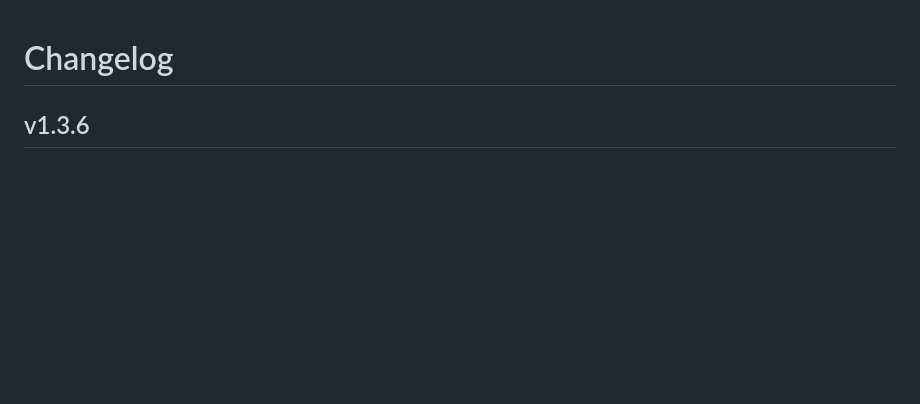
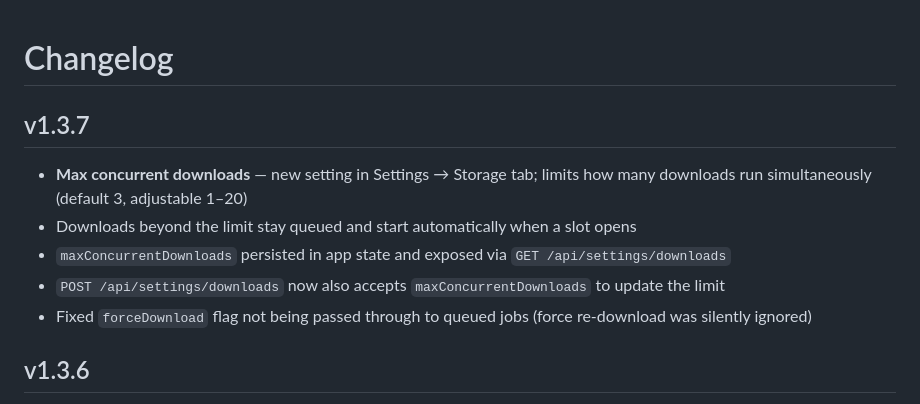
Before and after one commit to S1mple32/YoutubeDownloader, a Markdown page: CHANGELOG.md, the part around the change. Rendered like a GitHub page; blank space fills up the shorter version.

Commit message:
docs: add v1.3.7 changelog entry
Co-Authored-By: Claude Sonnet 4.6 <noreply@anthropic.com>

```diff
--- a/CHANGELOG.md
+++ b/CHANGELOG.md
@@ -1,4 +1,12 @@
 # Changelog
+
+## v1.3.7
+
+- **Max concurrent downloads** — new setting in Settings → Storage tab; limits how many downloads run simultaneously (default 3, adjustable 1–20)
+- Downloads beyond the limit stay queued and start automatically when a slot opens
+- `maxConcurrentDownloads` persisted in app state and exposed via `GET /api/settings/downloads`
+- `POST /api/settings/downloads` now also accepts `maxConcurrentDownloads` to update the limit
+- Fixed `forceDownload` flag not being passed through to queued jobs (force re-download was silently ignored)
 
 ## v1.3.6
 
```
